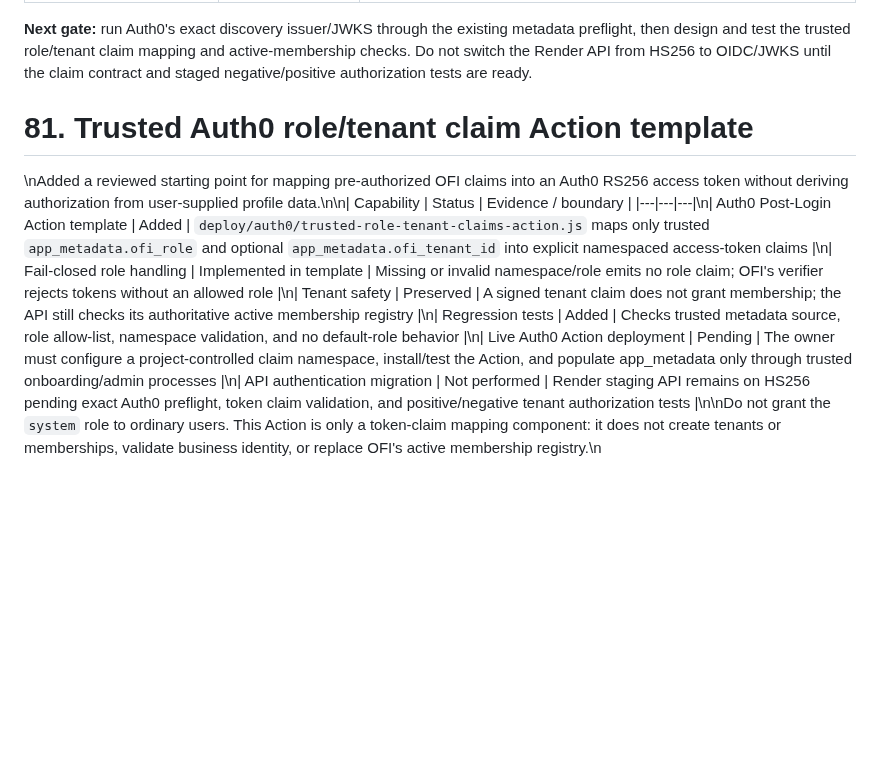
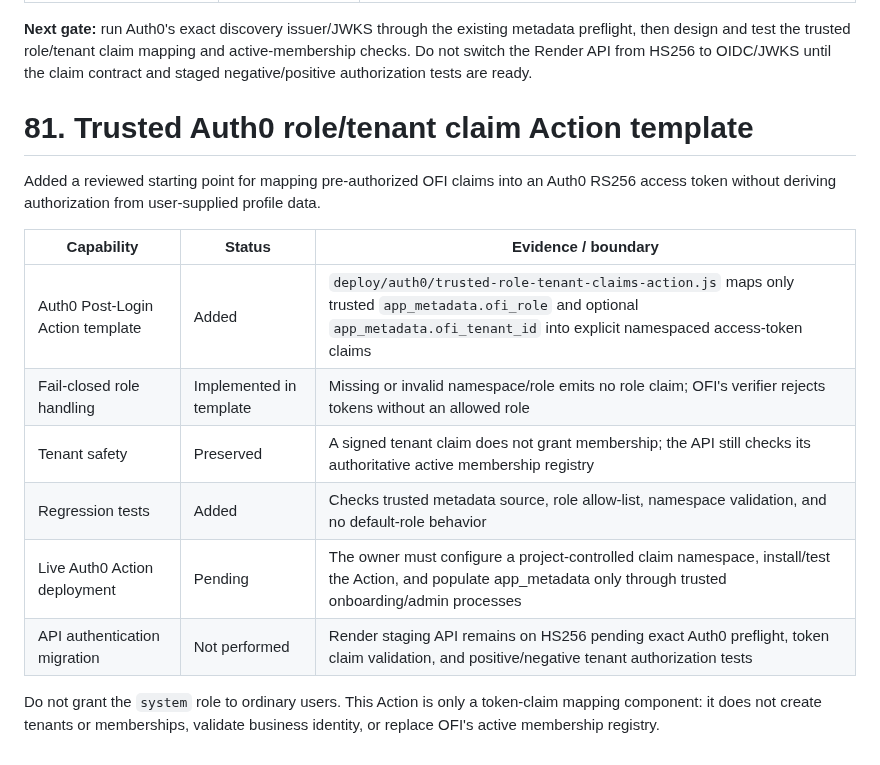
Before and after one commit to vkraj1123/Open-farm-intelligence, a Markdown page: README.md, the part around the change. GitHub-like rendering; blank space fills up the shorter version.

Commit message:
Format trusted authorization claims milestone in README

```diff
--- a/README.md
+++ b/README.md
@@ -2777,7 +2777,17 @@ After merging, manually deploy `ofi-staging-web`. If setup still fails, use the
 
 **Next gate:** run Auth0's exact discovery issuer/JWKS through the existing metadata preflight, then design and test the trusted role/tenant claim mapping and active-membership checks. Do not switch the Render API from HS256 to OIDC/JWKS until the claim contract and staged negative/positive authorization tests are ready.
 
-
 # 81. Trusted Auth0 role/tenant claim Action template
-\nAdded a reviewed starting point for mapping pre-authorized OFI claims into an Auth0 RS256 access token without deriving authorization from user-supplied profile data.\n\n| Capability | Status | Evidence / boundary |
-|---|---|---|\n| Auth0 Post-Login Action template | Added | `deploy/auth0/trusted-role-tenant-claims-action.js` maps only trusted `app_metadata.ofi_role` and optional `app_metadata.ofi_tenant_id` into explicit namespaced access-token claims |\n| Fail-closed role handling | Implemented in template | Missing or invalid namespace/role emits no role claim; OFI's verifier rejects tokens without an allowed role |\n| Tenant safety | Preserved | A signed tenant claim does not grant membership; the API still checks its authoritative active membership registry |\n| Regression tests | Added | Checks trusted metadata source, role allow-list, namespace validation, and no default-role behavior |\n| Live Auth0 Action deployment | Pending | The owner must configure a project-controlled claim namespace, install/test the Action, and populate app_metadata only through trusted onboarding/admin processes |\n| API authentication migration | Not performed | Render staging API remains on HS256 pending exact Auth0 preflight, token claim validation, and positive/negative tenant authorization tests |\n\nDo not grant the `system` role to ordinary users. This Action is only a token-claim mapping component: it does not create tenants or memberships, validate business identity, or replace OFI's active membership registry.\n
+
+Added a reviewed starting point for mapping pre-authorized OFI claims into an Auth0 RS256 access token without deriving authorization from user-supplied profile data.
+
+| Capability | Status | Evidence / boundary |
+|---|---|---|
+| Auth0 Post-Login Action template | Added | `deploy/auth0/trusted-role-tenant-claims-action.js` maps only trusted `app_metadata.ofi_role` and optional `app_metadata.ofi_tenant_id` into explicit namespaced access-token claims |
+| Fail-closed role handling | Implemented in template | Missing or invalid namespace/role emits no role claim; OFI's verifier rejects tokens without an allowed role |
+| Tenant safety | Preserved | A signed tenant claim does not grant membership; the API still checks its authoritative active membership registry |
+| Regression tests | Added | Checks trusted metadata source, role allow-list, namespace validation, and no default-role behavior |
+| Live Auth0 Action deployment | Pending | The owner must configure a project-controlled claim namespace, install/test the Action, and populate app_metadata only through trusted onboarding/admin processes |
+| API authentication migration | Not performed | Render staging API remains on HS256 pending exact Auth0 preflight, token claim validation, and positive/negative tenant authorization tests |
+
+Do not grant the `system` role to ordinary users. This Action is only a token-claim mapping component: it does not create tenants or memberships, validate business identity, or replace OFI's active membership registry.
```
